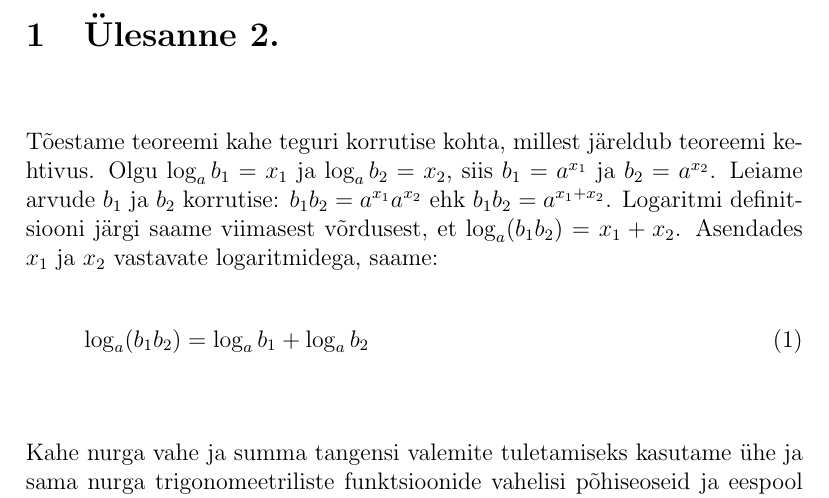
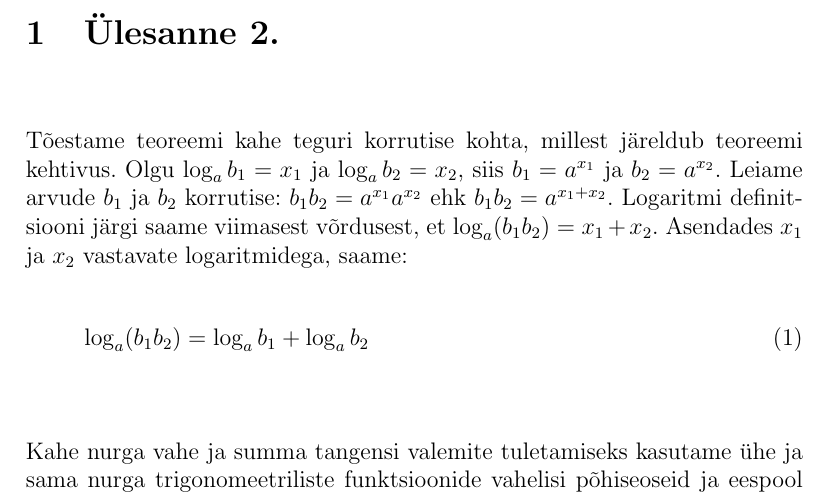
Before and after one commit to Rauno56/rakendustarkvara-tex, a LaTeX document (index.tex, which reads options.tex): part of page 2 of 10, cut so that both start at the same text. Compiled offline with LaTeX, dvips and Ghostscript.

Commit message:
Add estonian babel

```diff
--- a/options.tex
+++ b/options.tex
@@ -3,6 +3,7 @@
 \usepackage{tikz}
 \usepackage{amsmath}
 \usepackage{cancel}
+\usepackage[estonian]{babel}
 
 %yl5:
 \usepackage{xstring}
```
